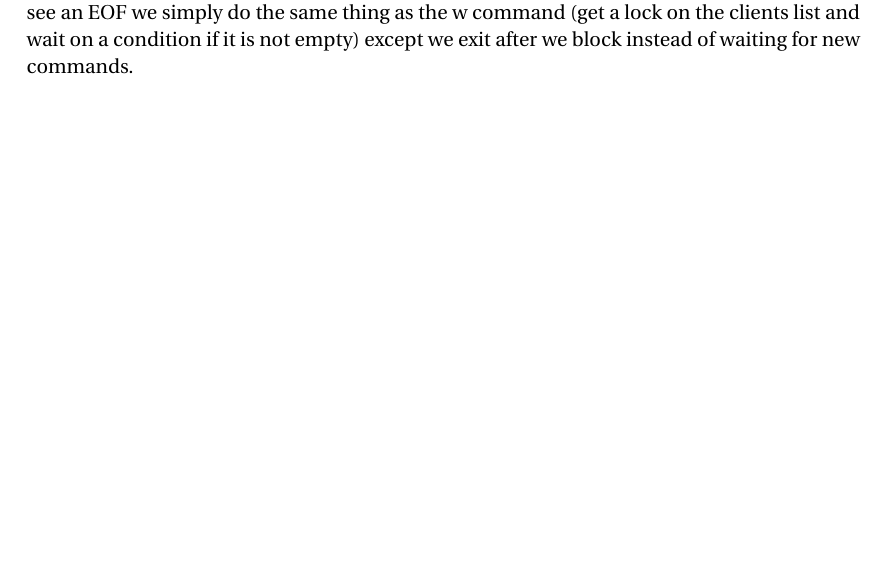
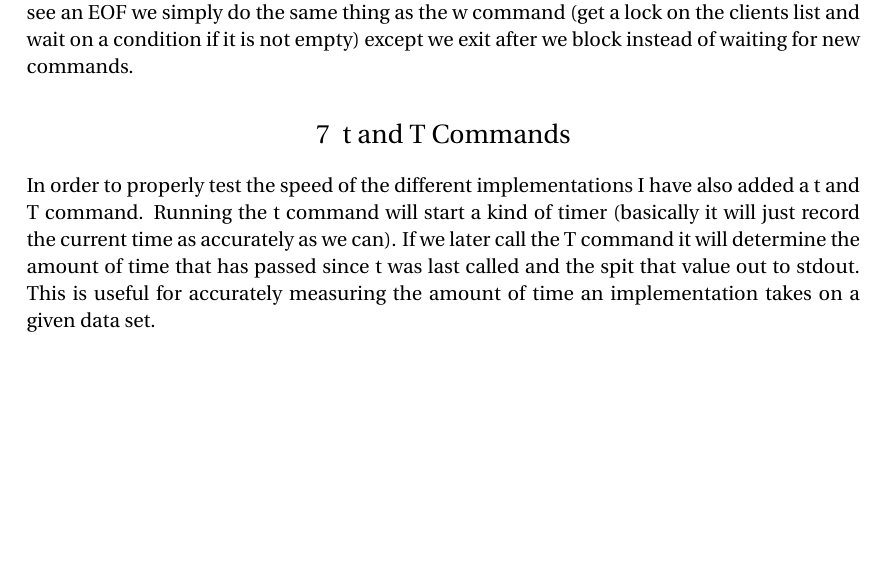
Before and after one commit to gerow/OS-Assignment-01, a LaTeX document (mt_db/documentation/commands.tex): part of page 2 of 2, cut so that both start at the same text, the shorter picture padded with empty space. Compiled offline with pdfLaTeX.

Commit message:
Documented t and T commands

```diff
--- a/mt_db/documentation/commands.tex
+++ b/mt_db/documentation/commands.tex
@@ -102,4 +102,8 @@ In order to handle the w command we first get a lock on the clients list and, if
 
 Although not a command exactly, EOF is handled as requested in the assignment.  When we see an EOF we simply do the same thing as the w command (get a lock on the clients list and wait on a condition if it is not empty) except we exit after we block instead of waiting for new commands.
 
+\section{t and T Commands}
+
+In order to properly test the speed of the different implementations I have also added a t and T command.  Running the t command will start a kind of timer (basically it will just record the current time as accurately as we can). If we later call the T command it will determine the amount of time that has passed since t was last called and the spit that value out to stdout. This is useful for accurately measuring the amount of time an implementation takes on a given data set.
+
 \end{document}
```
